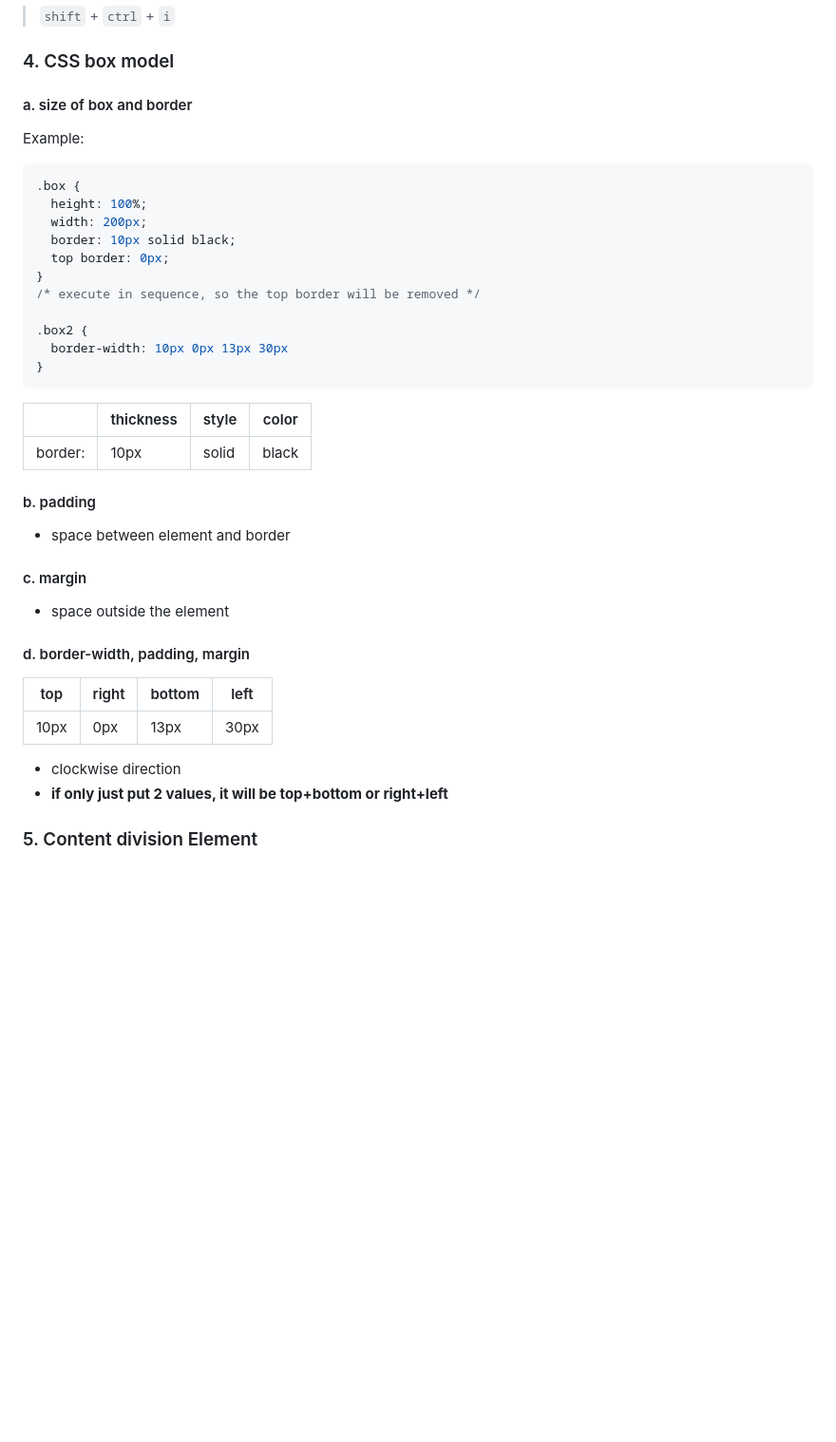
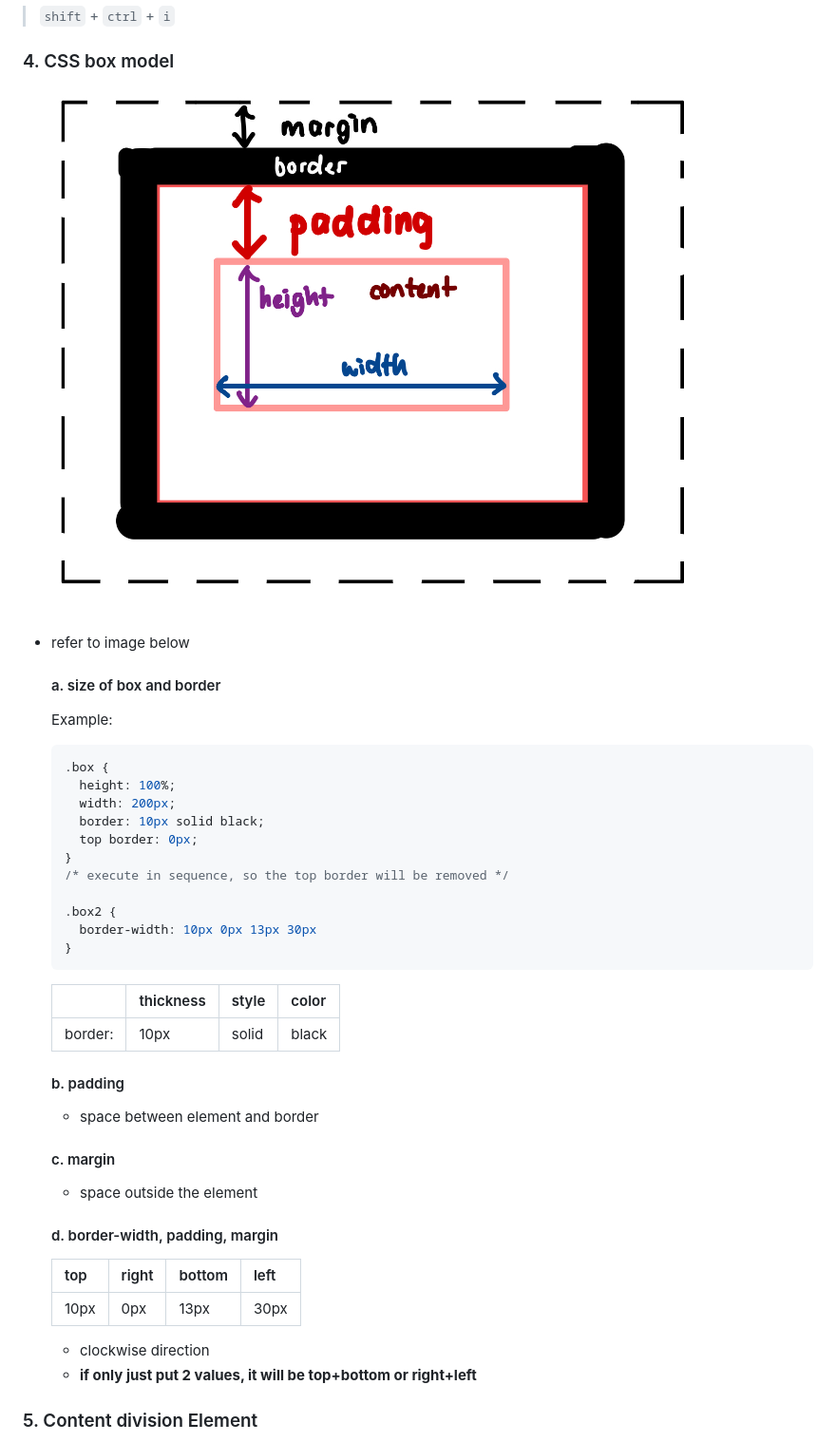
Before and after one commit to perfectsquare123/Learn_HTML, a Markdown page: 2. Notes - CSS.md, the part around the change printed below. Shown: that part at 95% size. GitHub-like rendering; pictures changed too: assests/images/margin & padding.jpg (added); blank space fills up the shorter version.

````diff
--- a/2. Notes - CSS.md
+++ b/2. Notes - CSS.md
@@ -257,44 +257,48 @@ Resources:
 
 ### 4. CSS box model
 
-#### a. size of box and border
+![box model](./assests/images/margin%20%26%20padding.jpg)
 
-Example:
+- refer to image below
 
-```css
-.box {
-  height: 100%;
-  width: 200px;
-  border: 10px solid black;
-  top border: 0px;
-}
-/* execute in sequence, so the top border will be removed */
+  #### a. size of box and border
 
-.box2 {
-  border-width: 10px 0px 13px 30px
-}
-```
+  Example:
 
-|         | thickness | style | color |
-| ------- | --------- | ----- | ----- |
-| border: | 10px      | solid | black |
+  ```css
+  .box {
+    height: 100%;
+    width: 200px;
+    border: 10px solid black;
+    top border: 0px;
+  }
+  /* execute in sequence, so the top border will be removed */
 
-#### b. padding
+  .box2 {
+    border-width: 10px 0px 13px 30px
+  }
+  ```
 
-- space between element and border
+  |         | thickness | style | color |
+  | ------- | --------- | ----- | ----- |
+  | border: | 10px      | solid | black |
 
-#### c. margin
+  #### b. padding
 
-- space outside the element
+  - space between element and border
 
-#### d. border-width, padding, margin
+  #### c. margin
 
-| top  | right | bottom | left |
-| ---- | ----- | ------ | ---- |
-| 10px | 0px   | 13px   | 30px |
+  - space outside the element
 
-- clockwise direction
-- **if only just put 2 values, it will be top+bottom or right+left**
+  #### d. border-width, padding, margin
+
+  | top  | right | bottom | left |
+  | ---- | ----- | ------ | ---- |
+  | 10px | 0px   | 13px   | 30px |
+
+  - clockwise direction
+  - **if only just put 2 values, it will be top+bottom or right+left**
 
 ### 5. Content division Element
 
````
Also changed, not shown: other parts of 2. Notes - CSS.md (+179 -64 lines), 1 other file.
